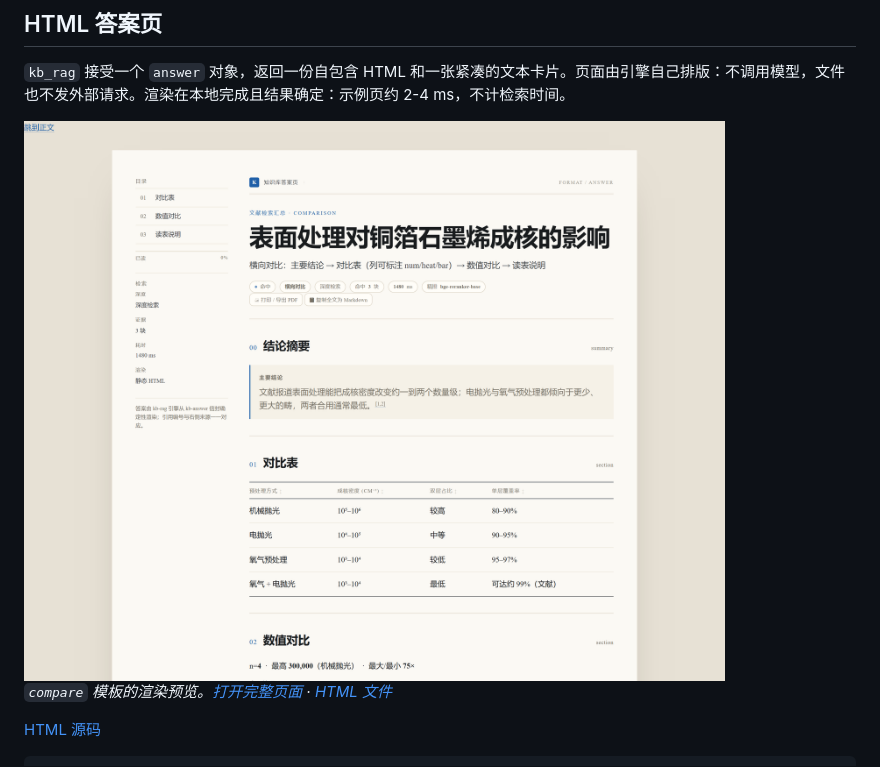
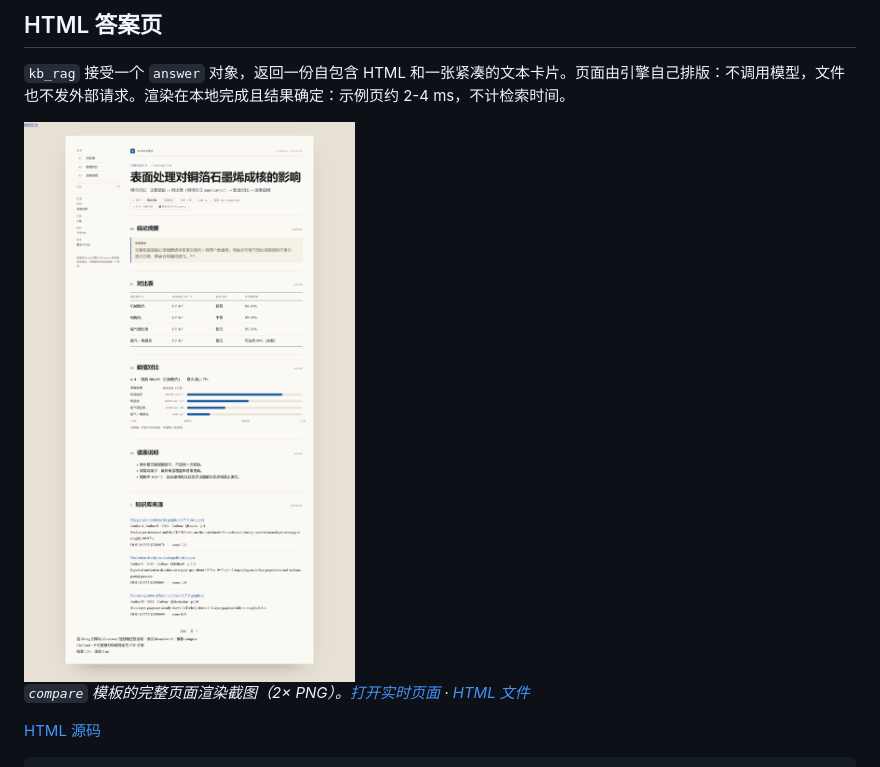
Before and after one commit to Breeze136/dsh-kb-rag, a Markdown page: README_CN.md, the part around the change. Rendered like a GitHub page; pictures changed too: docs/assets/answer-page-zh.png.

Commit message:
docs: use the full Chinese answer page screenshot

```diff
--- a/README_CN.md
+++ b/README_CN.md
@@ -161,7 +161,7 @@ BM25 按词元匹配。中文查询匹配不上英文正文，混合检索的关
 
 <img src="docs/assets/answer-page-zh.png" alt="HTML 答案页示例：对比表、数值条、来源与页脚耗时" width="900">
 
-*`compare` 模板的渲染预览。[打开完整页面](https://breeze136.github.io/dsh-kb-rag/demo/answer-zh.html) · [HTML 文件](docs/demo/answer-zh.html)*
+*`compare` 模板的完整页面渲染截图（2× PNG）。[打开实时页面](https://breeze136.github.io/dsh-kb-rag/demo/answer-zh.html) · [HTML 文件](docs/demo/answer-zh.html)*
 
 [HTML 源码](docs/demo/answer-zh.html)
 
```
